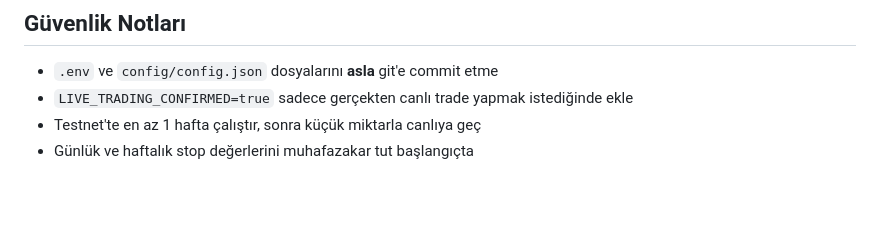
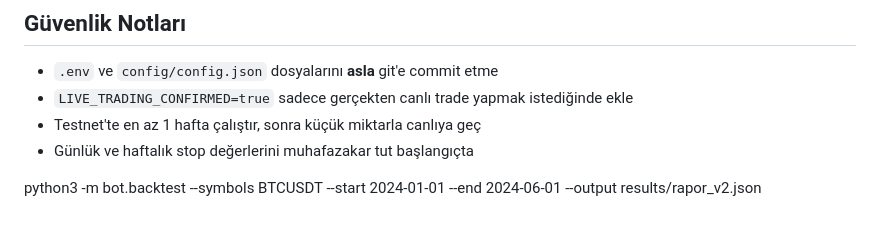
Before and after one commit to arendertat/trading-bot, a Markdown page: README.md, the part around the change. Rendered like a GitHub page; blank space fills up the shorter version.

```diff
--- a/README.md
+++ b/README.md
@@ -425,3 +425,6 @@ Bot `./logs/` klasörüne iki JSONL dosyası yazar:
 - `LIVE_TRADING_CONFIRMED=true` sadece gerçekten canlı trade yapmak istediğinde ekle
 - Testnet'te en az 1 hafta çalıştır, sonra küçük miktarla canlıya geç
 - Günlük ve haftalık stop değerlerini muhafazakar tut başlangıçta
+
+
+python3 -m bot.backtest --symbols BTCUSDT --start 2024-01-01 --end 2024-06-01 --output results/rapor_v2.json
```
